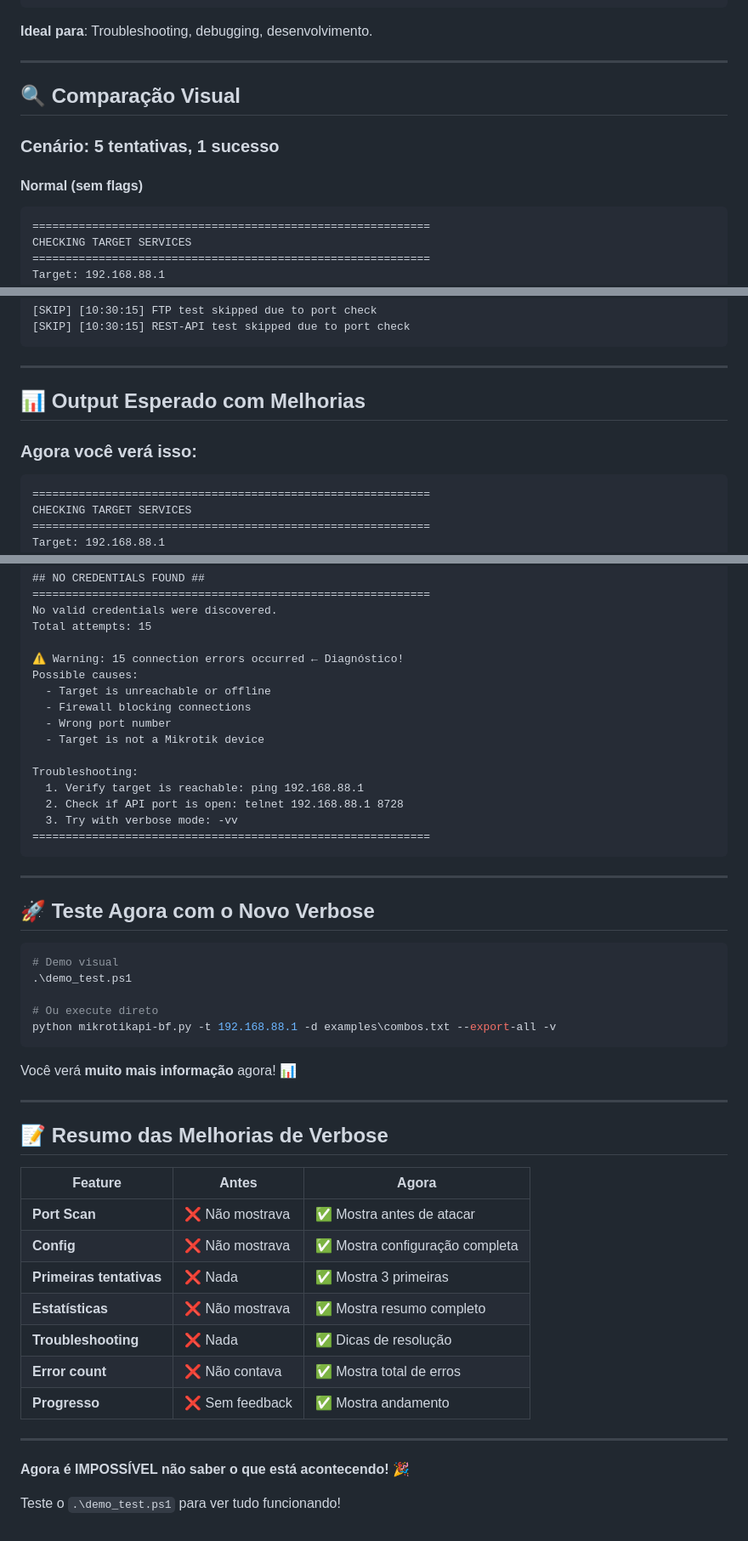
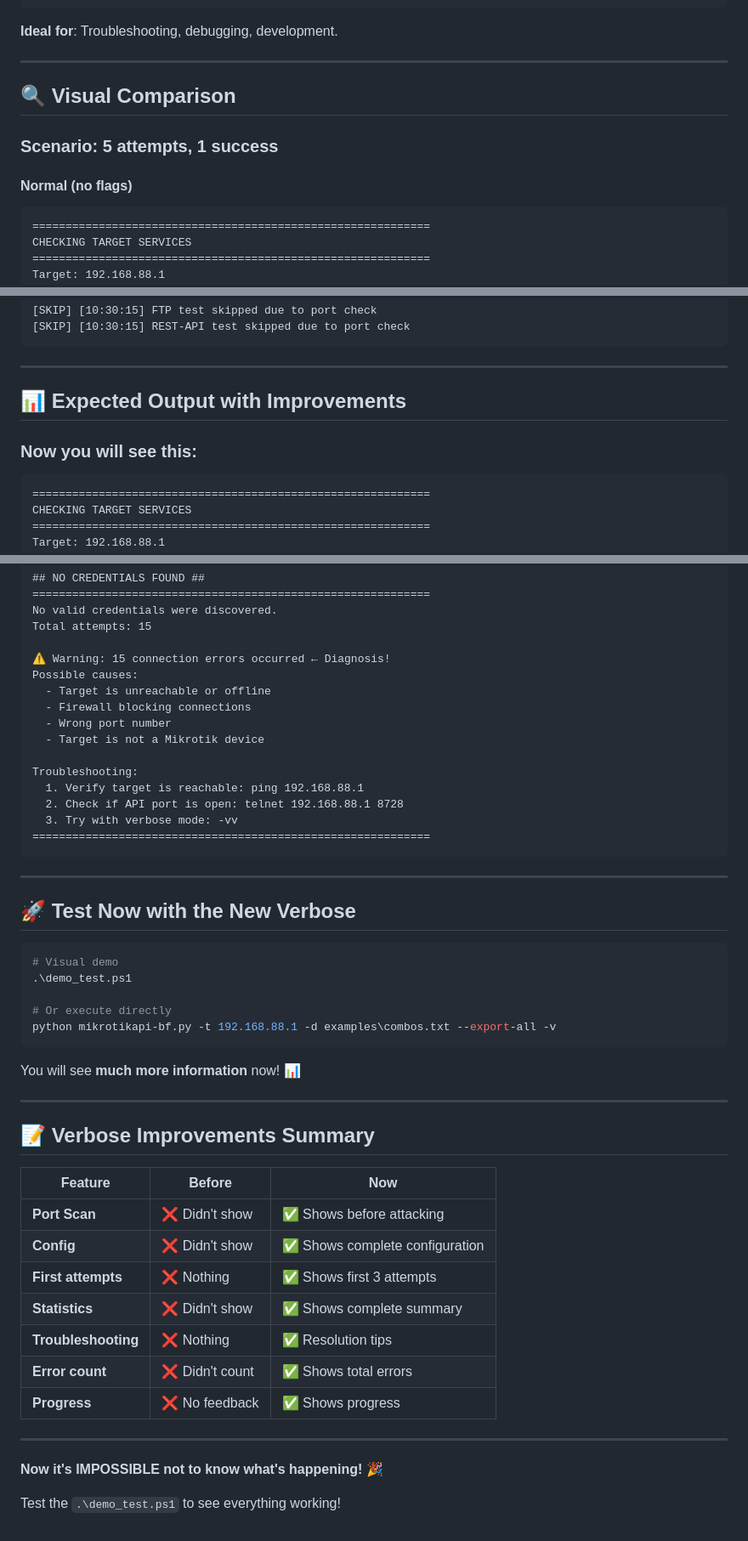
Before and after one commit to mrhenrike/MikrotikAPI-BF, a Markdown page: VERBOSE_GUIDE.md, 3 parts joined by grey strips. Shown at 85% size. GitHub-like rendering.

Commit message:
docs: Complete translation of VERBOSE_GUIDE to English (en-US)
- Translate all Portuguese words and phrases to English
- Fix section headers and descriptions
- Update code examples and comments
- Ensure 100% English content throughout the file
- Maintain technical accuracy and formatting

````diff
--- a/VERBOSE_GUIDE.md
+++ b/VERBOSE_GUIDE.md
@@ -79,15 +79,15 @@ MikrotikAPI-BF v2.0 has **3 verbosity levels** to control the amount of informat
 [10:30:16] [DEBB] Testing FTP for admin:password on port 21
 ```
 
-**Ideal para**: Troubleshooting, debugging, desenvolvimento.
+**Ideal for**: Troubleshooting, debugging, development.
 
 ---
 
-## 🔍 Comparação Visual
+## 🔍 Visual Comparison
 
-### Cenário: 5 tentativas, 1 sucesso
+### Scenario: 5 attempts, 1 success
 
-#### **Normal (sem flags)**
+#### **Normal (no flags)**
 ```
 ============================================================
 CHECKING TARGET SERVICES
@@ -268,9 +268,9 @@ If something doesn't work, follow this verbose order:
 
 ---
 
-## 📊 Output Esperado com Melhorias
+## 📊 Expected Output with Improvements
 
-### Agora você verá isso:
+### Now you will see this:
 
 ```
 ============================================================
@@ -320,7 +320,7 @@ Success Rate    : 0.0%
 No valid credentials were discovered.
 Total attempts: 15
 
-⚠ Warning: 15 connection errors occurred ← Diagnóstico!
+⚠ Warning: 15 connection errors occurred ← Diagnosis!
 Possible causes:
   - Target is unreachable or offline
   - Firewall blocking connections
@@ -336,34 +336,34 @@ Troubleshooting:
 
 ---
 
-## 🚀 Teste Agora com o Novo Verbose
+## 🚀 Test Now with the New Verbose
 
 ```powershell
-# Demo visual
+# Visual demo
 .\demo_test.ps1
 
-# Ou execute direto
+# Or execute directly
 python mikrotikapi-bf.py -t 192.168.88.1 -d examples\combos.txt --export-all -v
 ```
 
-Você verá **muito mais informação** agora! 📊
+You will see **much more information** now! 📊
 
 ---
 
-## 📝 Resumo das Melhorias de Verbose
+## 📝 Verbose Improvements Summary
 
-| Feature | Antes | Agora |
-|---------|-------|-------|
-| **Port Scan** | ❌ Não mostrava | ✅ Mostra antes de atacar |
-| **Config** | ❌ Não mostrava | ✅ Mostra configuração completa |
-| **Primeiras tentativas** | ❌ Nada | ✅ Mostra 3 primeiras |
-| **Estatísticas** | ❌ Não mostrava | ✅ Mostra resumo completo |
-| **Troubleshooting** | ❌ Nada | ✅ Dicas de resolução |
-| **Error count** | ❌ Não contava | ✅ Mostra total de erros |
-| **Progresso** | ❌ Sem feedback | ✅ Mostra andamento |
+| Feature | Before | Now |
+|---------|--------|-----|
+| **Port Scan** | ❌ Didn't show | ✅ Shows before attacking |
+| **Config** | ❌ Didn't show | ✅ Shows complete configuration |
+| **First attempts** | ❌ Nothing | ✅ Shows first 3 attempts |
+| **Statistics** | ❌ Didn't show | ✅ Shows complete summary |
+| **Troubleshooting** | ❌ Nothing | ✅ Resolution tips |
+| **Error count** | ❌ Didn't count | ✅ Shows total errors |
+| **Progress** | ❌ No feedback | ✅ Shows progress |
 
 ---
 
-**Agora é IMPOSSÍVEL não saber o que está acontecendo!** 🎉
+**Now it's IMPOSSIBLE not to know what's happening!** 🎉
 
-Teste o `.\demo_test.ps1` para ver tudo funcionando!
+Test the `.\demo_test.ps1` to see everything working!
````
Also changed, not shown: other parts of VERBOSE_GUIDE.md (+5 -5 lines).
